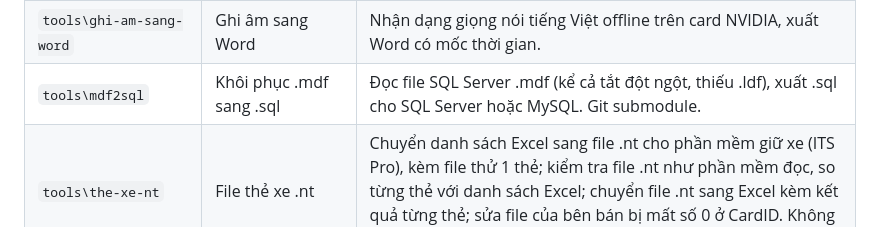
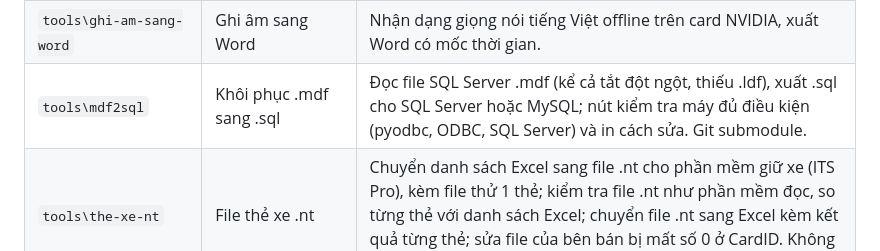
Before and after one commit to NovWyatt/Tool_Win, a Markdown page: README.md, the part around the change. Drawn GitHub-style.

```diff
--- a/README.md
+++ b/README.md
@@ -61,7 +61,7 @@ driver...): trạm kiểm tra khi mở trang công cụ và có nút **Cài** ch
 | `tools\myexcelfix` | MyExcel VietQR | Chẩn đoán và sửa add-in MyExcel không bật hoặc không tạo được VietQR; hoàn tác an toàn (giữ bản file Excel đã sửa tiếp), mã thoát và JSON kết quả. |
 | `tools\dwg2pdf` | Bản vẽ DWG sang PDF | Chuyển .dwg sang PDF đen trắng, mỗi khung bản vẽ một trang, không cần AutoCAD. |
 | `tools\ghi-am-sang-word` | Ghi âm sang Word | Nhận dạng giọng nói tiếng Việt offline trên card NVIDIA, xuất Word có mốc thời gian. |
-| `tools\mdf2sql` | Khôi phục .mdf sang .sql | Đọc file SQL Server .mdf (kể cả tắt đột ngột, thiếu .ldf), xuất .sql cho SQL Server hoặc MySQL. Git submodule. |
+| `tools\mdf2sql` | Khôi phục .mdf sang .sql | Đọc file SQL Server .mdf (kể cả tắt đột ngột, thiếu .ldf), xuất .sql cho SQL Server hoặc MySQL; nút kiểm tra máy đủ điều kiện (pyodbc, ODBC, SQL Server) và in cách sửa. Git submodule. |
 | `tools\the-xe-nt` | File thẻ xe .nt | Chuyển danh sách Excel sang file .nt cho phần mềm giữ xe (ITS Pro), kèm file thử 1 thẻ; kiểm tra file .nt như phần mềm đọc, so từng thẻ với danh sách Excel; chuyển file .nt sang Excel kèm kết quả từng thẻ; sửa file của bên bán bị mất số 0 ở CardID. Không cần Excel. |
 | `tools\new-windows` | Chuyển dữ liệu khi cài lại Windows | Sao lưu ra USB hoặc ổ chọn rồi khôi phục Wi-Fi, máy in, khoá BitLocker, driver mạng, dữ liệu Claude; tuỳ chọn mã hoá mật khẩu Wi-Fi và cấu hình Claude; không dùng bản sao lưu dở dang. |
 | `tools\bitlocker` | BitLocker và khoá khôi phục | Kiểm tra ổ mã hoá, khoá khôi phục đã lưu ở đâu; lưu khoá ra file, USB; tạm dừng trước khi cập nhật BIOS; mở khoá, giải mã ổ dữ liệu; có hoàn tác. |
```
Also changed, not shown: docs/PHAN-TICH-NANG-CAP.md (+16 -3 lines).
